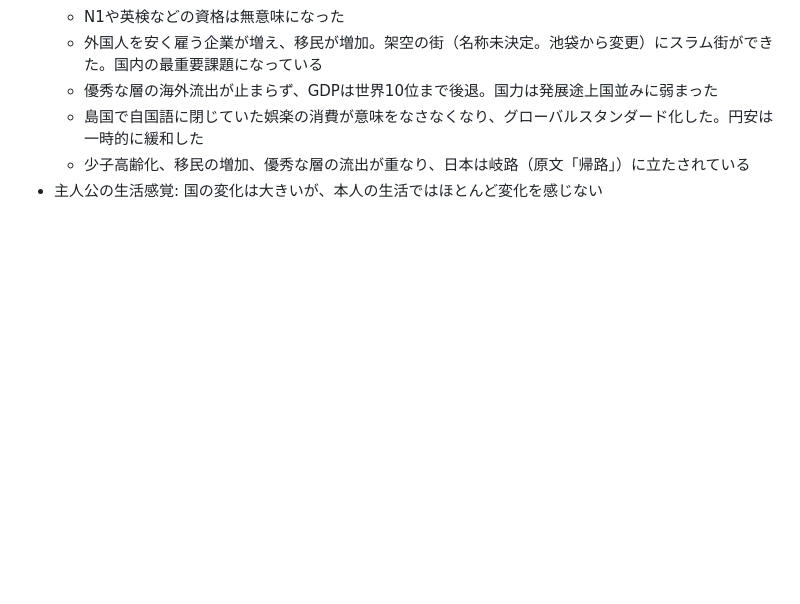
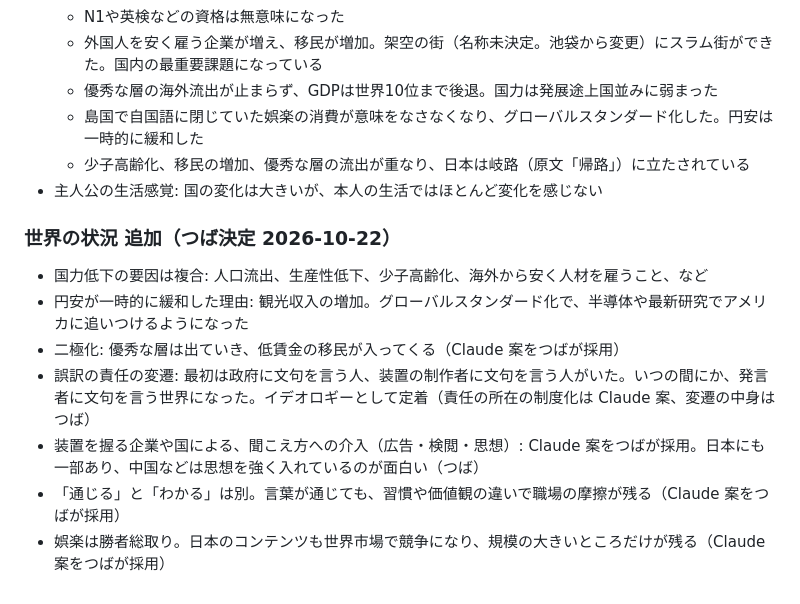
Before and after one commit to natsuaya82-crypto/viola, a Markdown page: world.md, the part around the change. Drawn GitHub-style; blank space fills up the shorter version.

Commit message:
世界の状況を追加（採用した Claude 案を明記）
Co-Authored-By: Claude Sonnet 5.5 <noreply@anthropic.com>
Claude-Session: https://claude.ai/code/session_01XDPGqQHcNk6RbXKv898Uma

```diff
--- a/world.md
+++ b/world.md
@@ -78,3 +78,12 @@ Claude 提案・つば未採用（聴覚だけという前提に合わせて出
   - 島国で自国語に閉じていた娯楽の消費が意味をなさなくなり、グローバルスタンダード化した。円安は一時的に緩和した
   - 少子高齢化、移民の増加、優秀な層の流出が重なり、日本は岐路（原文「帰路」）に立たされている
 - 主人公の生活感覚: 国の変化は大きいが、本人の生活ではほとんど変化を感じない
+
+### 世界の状況 追加（つば決定 2026-10-22）
+- 国力低下の要因は複合: 人口流出、生産性低下、少子高齢化、海外から安く人材を雇うこと、など
+- 円安が一時的に緩和した理由: 観光収入の増加。グローバルスタンダード化で、半導体や最新研究でアメリカに追いつけるようになった
+- 二極化: 優秀な層は出ていき、低賃金の移民が入ってくる（Claude 案をつばが採用）
+- 誤訳の責任の変遷: 最初は政府に文句を言う人、装置の制作者に文句を言う人がいた。いつの間にか、発言者に文句を言う世界になった。イデオロギーとして定着（責任の所在の制度化は Claude 案、変遷の中身はつば）
+- 装置を握る企業や国による、聞こえ方への介入（広告・検閲・思想）: Claude 案をつばが採用。日本にも一部あり、中国などは思想を強く入れているのが面白い（つば）
+- 「通じる」と「わかる」は別。言葉が通じても、習慣や価値観の違いで職場の摩擦が残る（Claude 案をつばが採用）
+- 娯楽は勝者総取り。日本のコンテンツも世界市場で競争になり、規模の大きいところだけが残る（Claude 案をつばが採用）
```
Also changed, not shown: log.md (+2 -0 lines).
